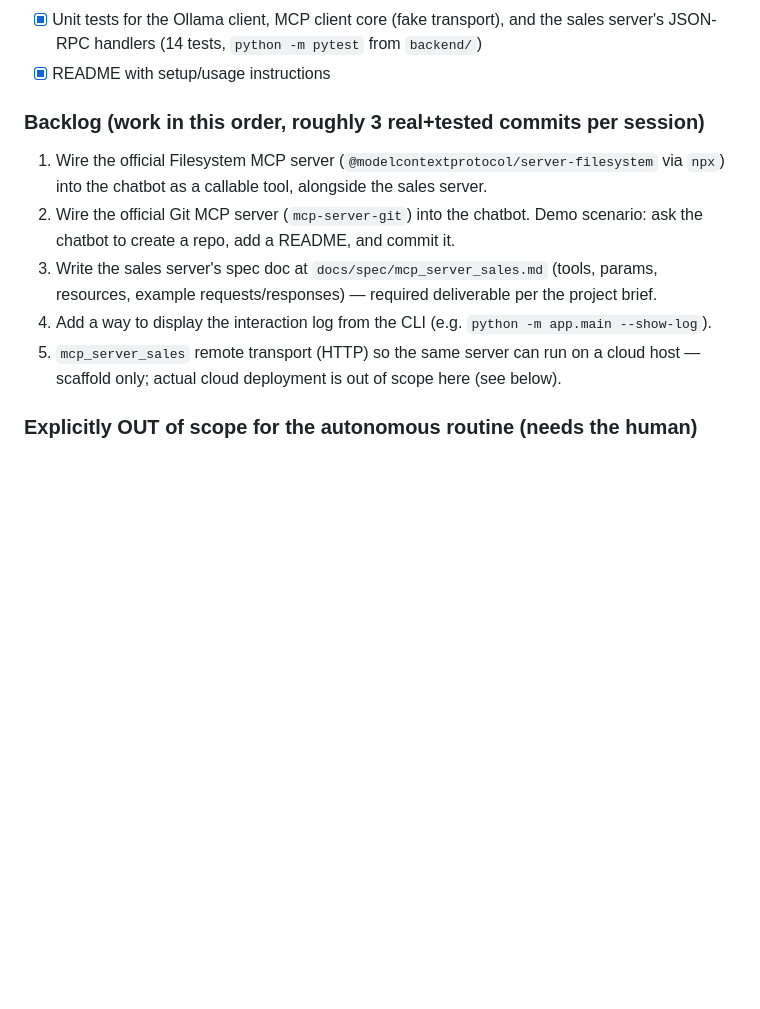
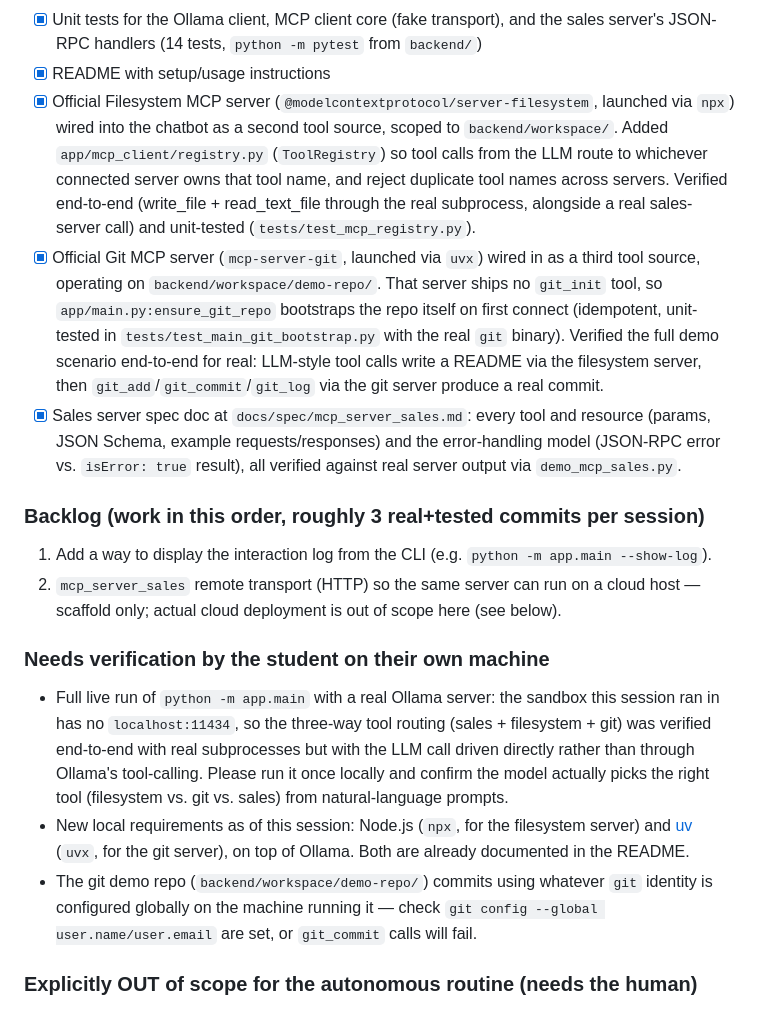
Before and after one commit to jlope384/Proyecto-1-redes, a Markdown page: docs/progress.md, the part around the change. GitHub-like rendering; blank space fills up the shorter version.

Commit message:
Update progress log: filesystem/git MCP servers and sales spec doc done

```diff
--- a/docs/progress.md
+++ b/docs/progress.md
@@ -29,17 +29,40 @@ Read this file at the start of every autonomous session and update the Status se
 - [x] Unit tests for the Ollama client, MCP client core (fake transport), and the sales server's
       JSON-RPC handlers (14 tests, `python -m pytest` from `backend/`)
 - [x] README with setup/usage instructions
+- [x] Official Filesystem MCP server (`@modelcontextprotocol/server-filesystem`, launched via
+      `npx`) wired into the chatbot as a second tool source, scoped to `backend/workspace/`.
+      Added `app/mcp_client/registry.py` (`ToolRegistry`) so tool calls from the LLM route to
+      whichever connected server owns that tool name, and reject duplicate tool names across
+      servers. Verified end-to-end (write_file + read_text_file through the real subprocess,
+      alongside a real sales-server call) and unit-tested (`tests/test_mcp_registry.py`).
+- [x] Official Git MCP server (`mcp-server-git`, launched via `uvx`) wired in as a third tool
+      source, operating on `backend/workspace/demo-repo/`. That server ships no `git_init` tool,
+      so `app/main.py:ensure_git_repo` bootstraps the repo itself on first connect (idempotent,
+      unit-tested in `tests/test_main_git_bootstrap.py` with the real `git` binary). Verified the
+      full demo scenario end-to-end for real: LLM-style tool calls write a README via the
+      filesystem server, then `git_add`/`git_commit`/`git_log` via the git server produce a real
+      commit.
+- [x] Sales server spec doc at `docs/spec/mcp_server_sales.md`: every tool and resource (params,
+      JSON Schema, example requests/responses) and the error-handling model (JSON-RPC error vs.
+      `isError: true` result), all verified against real server output via `demo_mcp_sales.py`.
 
 ### Backlog (work in this order, roughly 3 real+tested commits per session)
-1. Wire the official Filesystem MCP server (`@modelcontextprotocol/server-filesystem`
-   via `npx`) into the chatbot as a callable tool, alongside the sales server.
-2. Wire the official Git MCP server (`mcp-server-git`) into the chatbot. Demo scenario:
-   ask the chatbot to create a repo, add a README, and commit it.
-3. Write the sales server's spec doc at `docs/spec/mcp_server_sales.md` (tools, params,
-   resources, example requests/responses) — required deliverable per the project brief.
-4. Add a way to display the interaction log from the CLI (e.g. `python -m app.main --show-log`).
-5. `mcp_server_sales` remote transport (HTTP) so the same server can run on a cloud host —
+1. Add a way to display the interaction log from the CLI (e.g. `python -m app.main --show-log`).
+2. `mcp_server_sales` remote transport (HTTP) so the same server can run on a cloud host —
    scaffold only; actual cloud deployment is out of scope here (see below).
+
+### Needs verification by the student on their own machine
+- Full live run of `python -m app.main` with a real Ollama server: the sandbox this session ran
+  in has no `localhost:11434`, so the three-way tool routing (sales + filesystem + git) was
+  verified end-to-end with real subprocesses but with the LLM call driven directly rather than
+  through Ollama's tool-calling. Please run it once locally and confirm the model actually picks
+  the right tool (filesystem vs. git vs. sales) from natural-language prompts.
+- New local requirements as of this session: Node.js (`npx`, for the filesystem server) and
+  [uv](https://docs.astral.sh/uv/) (`uvx`, for the git server), on top of Ollama. Both are already
+  documented in the README.
+- The git demo repo (`backend/workspace/demo-repo/`) commits using whatever `git` identity is
+  configured globally on the machine running it — check `git config --global user.name/user.email`
+  are set, or `git_commit` calls will fail.
 
 ### Explicitly OUT of scope for the autonomous routine (needs the human)
 - Remote deployment of `mcp_server_sales` to Google Cloud Run / Cloudflare (needs a
```
